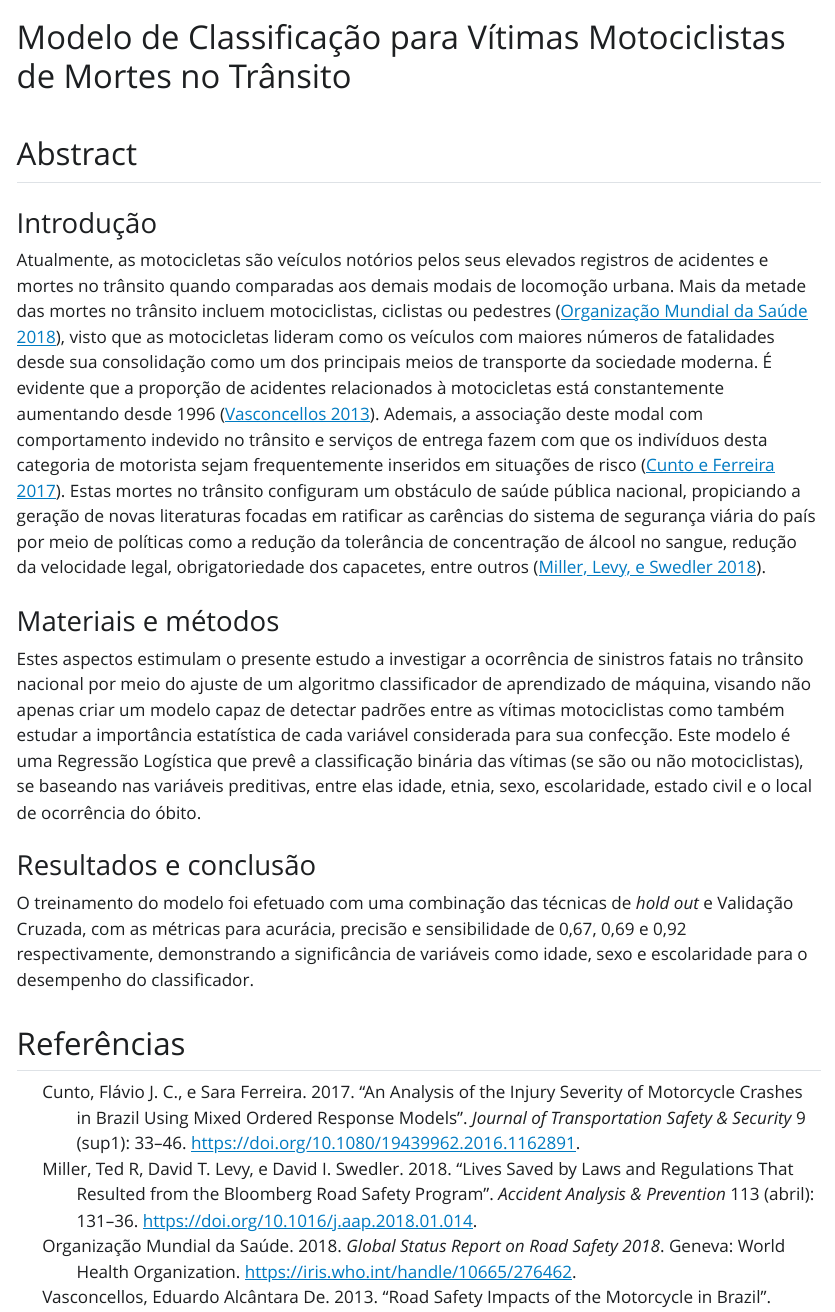
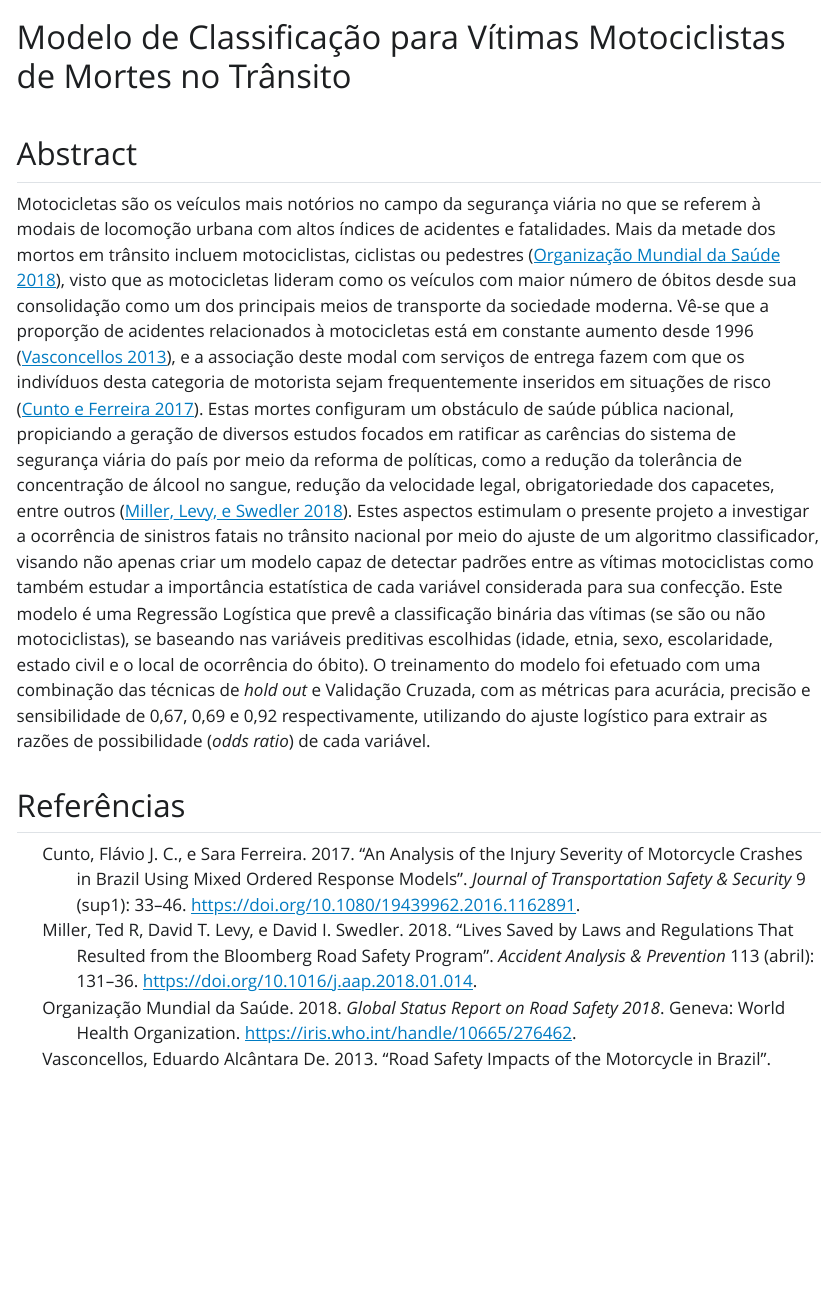
Before and after one commit to ONSV/artigo-ectes, a Quarto document (report/abstract.qmd): the page in a window 1100 px wide, from its top. The pictures show the output file report/abstract.html that the author committed with the source, opened offline; Quarto's library style sheets are replaced by a plain one without menus.

Commit message:
Correções abstract

```diff
--- a/report/abstract.qmd
+++ b/report/abstract.qmd
@@ -15,16 +15,4 @@ bibliography: references.bib
 
 ## Abstract
 
-### Introdução
-
-Atualmente, as motocicletas são veículos notórios pelos seus elevados registros de acidentes e mortes no trânsito quando comparadas aos demais modais de locomoção urbana. Mais da metade das mortes no trânsito incluem motociclistas, ciclistas ou pedestres [@organizaçãomundialdasaúde2018], visto que as motocicletas lideram como os veículos com maiores números de fatalidades desde sua consolidação como um dos principais meios de transporte da sociedade moderna. É evidente que a proporção de acidentes relacionados à motocicletas está constantemente aumentando desde 1996 [@vasconcellos2013]. Ademais, a associação deste modal com comportamento indevido no trânsito e serviços de entrega fazem com que os indivíduos desta categoria de motorista sejam frequentemente inseridos em situações de risco [@cunto2017]. Estas mortes no trânsito configuram um obstáculo de saúde pública nacional, propiciando a geração de novas literaturas focadas em ratificar as carências do sistema de segurança viária do país por meio de políticas como a redução da tolerância de concentração de álcool no sangue, redução da velocidade legal, obrigatoriedade dos capacetes, entre outros [@miller2018].
-
-### Materiais e métodos
-
-Estes aspectos estimulam o presente estudo a investigar a ocorrência de sinistros fatais no trânsito nacional por meio do ajuste de um algoritmo classificador de aprendizado de máquina, visando não apenas criar um modelo capaz de detectar padrões entre as vítimas motociclistas como também estudar a importância estatística de cada variável considerada para sua confecção. Este modelo é uma Regressão Logística que prevê a classificação binária das vítimas (se são ou não motociclistas), se baseando nas variáveis preditivas, entre elas idade, etnia, sexo, escolaridade, estado civil e o local de ocorrência do óbito.
-
-### Resultados e conclusão
-
-O treinamento do modelo foi efetuado com uma combinação das técnicas de *hold out* e Validação Cruzada, com as métricas para acurácia, precisão e sensibilidade de 0,67, 0,69 e 0,92 respectivamente, demonstrando a  significância de variáveis como idade, sexo e escolaridade para o desempenho do classificador.
-
-## Referências
+Motocicletas são os veículos mais notórios no campo da segurança viária no que se referem à modais de locomoção urbana com altos índices de acidentes e fatalidades. Mais da metade dos mortos em trânsito incluem motociclistas, ciclistas ou pedestres [@organizaçãomundialdasaúde2018], visto que as motocicletas lideram como os veículos com maior número de óbitos desde sua consolidação como um dos principais meios de transporte da sociedade moderna. Vê-se que a proporção de acidentes relacionados à motocicletas está em constante aumento desde 1996 [@vasconcellos2013], e a associação deste modal com serviços de entrega fazem com que os indivíduos desta categoria de motorista sejam frequentemente inseridos em situações de risco [@cunto2017]. Estas mortes configuram um obstáculo de saúde pública nacional, propiciando a geração de diversos estudos focados em ratificar as carências do sistema de segurança viária do país por meio da reforma de políticas, como a redução da tolerância de concentração de álcool no sangue, redução da velocidade legal, obrigatoriedade dos capacetes, entre outros [@miller2018]. Estes aspectos estimulam o presente projeto a investigar a ocorrência de sinistros fatais no trânsito nacional por meio do ajuste de um algoritmo classificador, visando não apenas criar um modelo capaz de detectar padrões entre as vítimas motociclistas como também estudar a importância estatística de cada variável considerada para sua confecção. Este modelo é uma Regressão Logística que prevê a classificação binária das vítimas (se são ou não motociclistas), se baseando nas variáveis preditivas escolhidas (idade, etnia, sexo, escolaridade, estado civil e o local de ocorrência do óbito). O treinamento do modelo foi efetuado com uma combinação das técnicas de *hold out* e Validação Cruzada, com as métricas para acurácia, precisão e sensibilidade de 0,67, 0,69 e 0,92 respectivamente, utilizando do ajuste logístico para extrair as razões de possibilidade (*odds ratio*) de cada variável.
```
Also changed, not shown: report/abstract.html.
